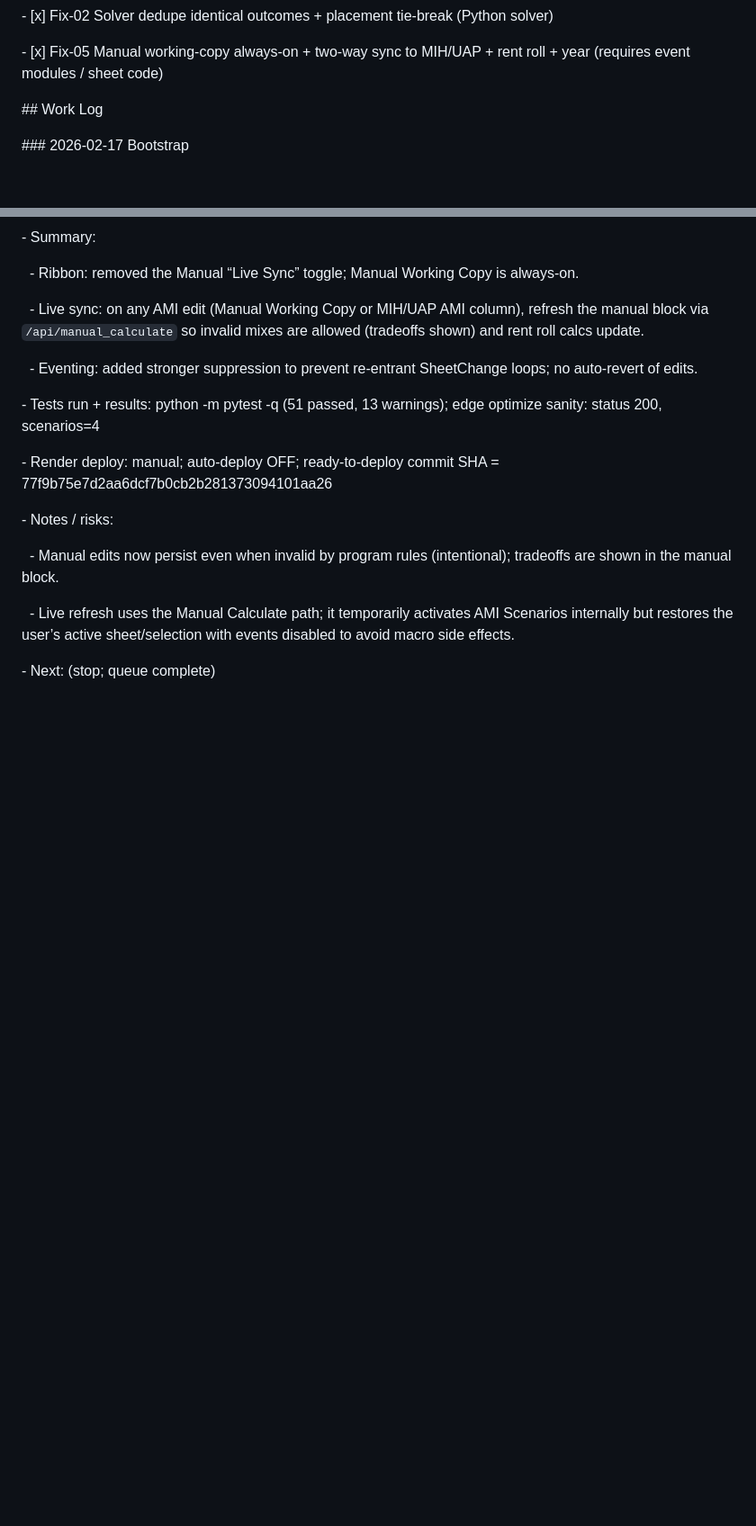
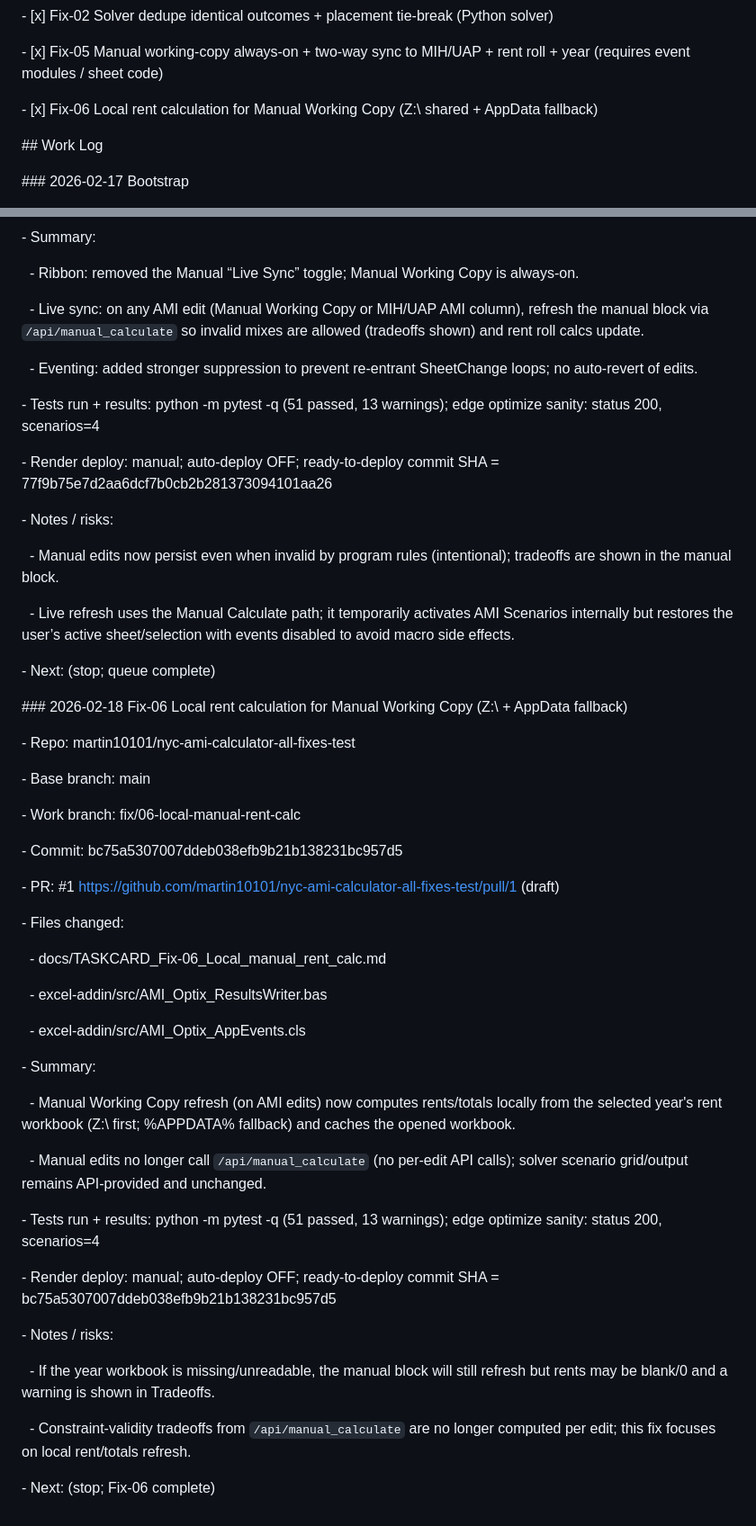
Before and after one commit to martin10101/nyc-ami-calculator, a Markdown page: docs/CODEX_LEDGER.md, 2 parts joined by grey strips. Shown at 90% size. Drawn GitHub-style; blank space fills up the shorter version.

Commit message:
docs: update CODEX ledger for Fix-06

```diff
--- a/docs/CODEX_LEDGER.md
+++ b/docs/CODEX_LEDGER.md
@@ -37,6 +37,8 @@
 \- \[x] Fix-02 Solver dedupe identical outcomes + placement tie-break (Python solver)
 
 \- \[x] Fix-05 Manual working-copy always-on + two-way sync to MIH/UAP + rent roll + year (requires event modules / sheet code)
+
+\- \[x] Fix-06 Local rent calculation for Manual Working Copy (Z:\ shared + AppData fallback)
 
 
 
@@ -336,3 +338,42 @@
 &nbsp; - Live refresh uses the Manual Calculate path; it temporarily activates AMI Scenarios internally but restores the user’s active sheet/selection with events disabled to avoid macro side effects.
 
 \- Next: (stop; queue complete)
+
+
+\### 2026-02-18 Fix-06 Local rent calculation for Manual Working Copy (Z:\ + AppData fallback)
+
+\- Repo: martin10101/nyc-ami-calculator-all-fixes-test
+
+\- Base branch: main
+
+\- Work branch: fix/06-local-manual-rent-calc
+
+\- Commit: bc75a5307007ddeb038efb9b21b138231bc957d5
+
+\- PR: \#1 https://github.com/martin10101/nyc-ami-calculator-all-fixes-test/pull/1 (draft)
+
+\- Files changed:
+
+&nbsp; - docs/TASKCARD\_Fix-06\_Local\_manual\_rent\_calc.md
+
+&nbsp; - excel-addin/src/AMI\_Optix\_ResultsWriter.bas
+
+&nbsp; - excel-addin/src/AMI\_Optix\_AppEvents.cls
+
+\- Summary:
+
+&nbsp; - Manual Working Copy refresh (on AMI edits) now computes rents/totals locally from the selected year's rent workbook (Z:\ first; %APPDATA% fallback) and caches the opened workbook.
+
+&nbsp; - Manual edits no longer call `/api/manual_calculate` (no per-edit API calls); solver scenario grid/output remains API-provided and unchanged.
+
+\- Tests run + results: python -m pytest -q (51 passed, 13 warnings); edge optimize sanity: status 200, scenarios=4
+
+\- Render deploy: manual; auto-deploy OFF; ready-to-deploy commit SHA = bc75a5307007ddeb038efb9b21b138231bc957d5
+
+\- Notes / risks:
+
+&nbsp; - If the year workbook is missing/unreadable, the manual block will still refresh but rents may be blank/0 and a warning is shown in Tradeoffs.
+
+&nbsp; - Constraint-validity tradeoffs from `/api/manual_calculate` are no longer computed per edit; this fix focuses on local rent/totals refresh.
+
+\- Next: (stop; Fix-06 complete)
```
